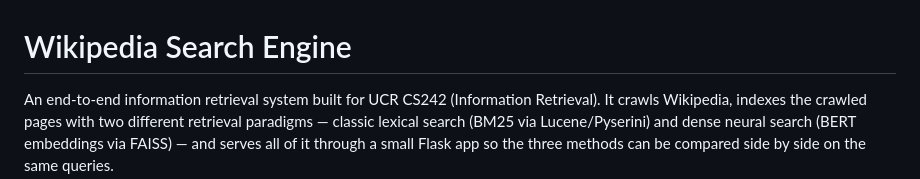
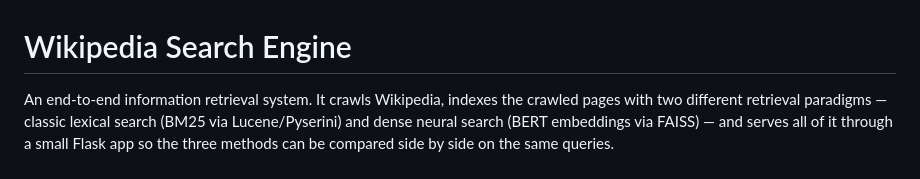
Before and after one commit to lehrfeli/wikipedia-search-engine, a Markdown page: README.md, the part around the change. Rendered like a GitHub page.

```diff
--- a/README.md
+++ b/README.md
@@ -1,6 +1,6 @@
 # Wikipedia Search Engine
 
-An end-to-end information retrieval system built for UCR CS242 (Information Retrieval). It crawls
+An end-to-end information retrieval system. It crawls
 Wikipedia, indexes the crawled pages with two different retrieval paradigms — classic lexical
 search (BM25 via Lucene/Pyserini) and dense neural search (BERT embeddings via FAISS) — and serves
 all of it through a small Flask app so the three methods can be compared side by side on the same
```
